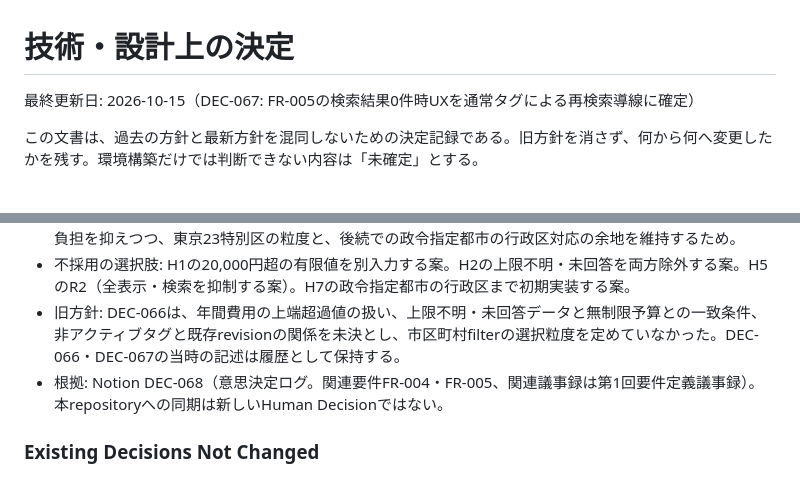
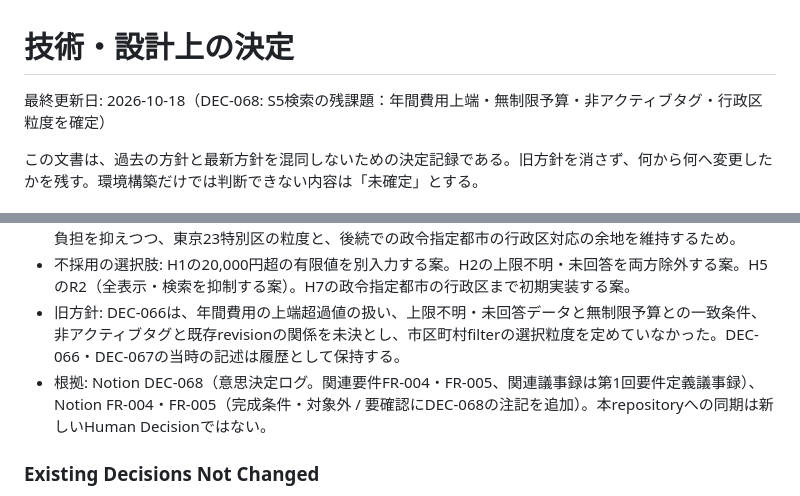
Before and after one commit to ichiro06/campus-circle-event-app, a Markdown page: docs/decisions.md, 2 parts joined by grey strips. GitHub-like rendering.

```diff
--- a/docs/decisions.md
+++ b/docs/decisions.md
@@ -1,6 +1,6 @@
 # 技術・設計上の決定
 
-最終更新日: 2026-10-15（DEC-067: FR-005の検索結果0件時UXを通常タグによる再検索導線に確定）
+最終更新日: 2026-10-18（DEC-068: S5検索の残課題：年間費用上端・無制限予算・非アクティブタグ・行政区粒度を確定）
 
 この文書は、過去の方針と最新方針を混同しないための決定記録である。旧方針を消さず、何から何へ変更したかを残す。環境構築だけでは判断できない内容は「未確定」とする。
 
@@ -1094,7 +1094,7 @@ Apple identityもAuthenticationだけを行い、circle manager権限は付与
 - 決定理由: H1は、上端20,000円を固定上限と誤認させず、年会費の実額も切り捨てないため。H2は、有限予算のcontainmentと上限なしの予算を区別し、未回答を0円扱いしないため。H5は、既存revisionと保存済み検索の意味を保ち、非アクティブタグの新規選択だけを止めるため。H7は、初期のマスター・UI開発負担を抑えつつ、東京23特別区の粒度と、後続での政令指定都市の行政区対応の余地を維持するため。
 - 不採用の選択肢: H1の20,000円超の有限値を別入力する案。H2の上限不明・未回答を両方除外する案。H5のR2（全表示・検索を抑制する案）。H7の政令指定都市の行政区まで初期実装する案。
 - 旧方針: DEC-066は、年間費用の上端超過値の扱い、上限不明・未回答データと無制限予算との一致条件、非アクティブタグと既存revisionの関係を未決とし、市区町村filterの選択粒度を定めていなかった。DEC-066・DEC-067の当時の記述は履歴として保持する。
-- 根拠: Notion DEC-068（意思決定ログ。関連要件FR-004・FR-005、関連議事録は第1回要件定義議事録）。本repositoryへの同期は新しいHuman Decisionではない。
+- 根拠: Notion DEC-068（意思決定ログ。関連要件FR-004・FR-005、関連議事録は第1回要件定義議事録）、Notion FR-004・FR-005（完成条件・対象外 / 要確認にDEC-068の注記を追加）。本repositoryへの同期は新しいHuman Decisionではない。
 
 ### Existing Decisions Not Changed
 
```
Also changed, not shown: docs/requirements.md (+2 -2 lines).
